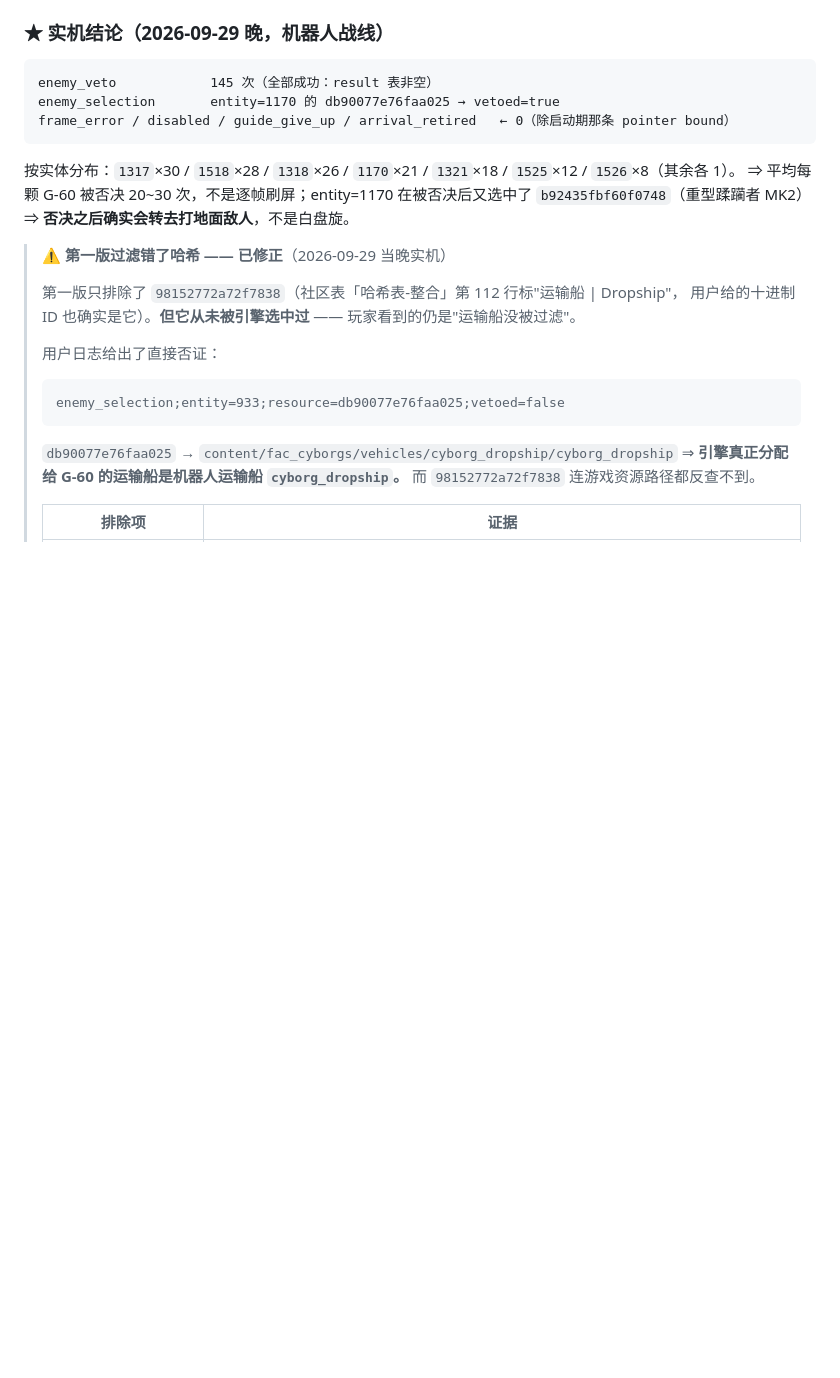
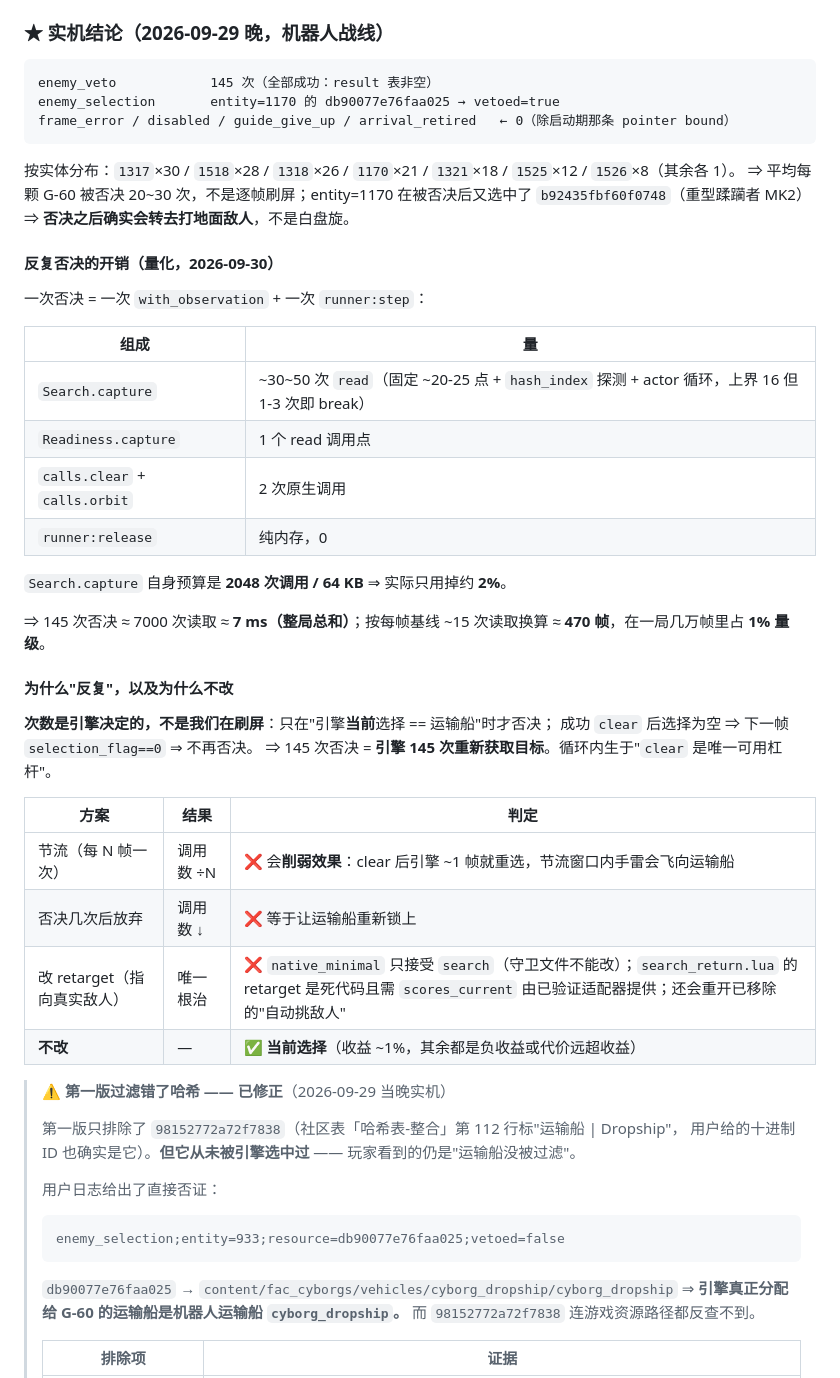
Before and after one commit to LovedeHua/HD2-G-60-Directed-Strike, a Markdown page: README.md, the part around the change. Rendered like a GitHub page; blank space fills up the shorter version.

Commit message:
docs: 量化反复否决的开销，并记录"为什么不改"的方案评估
- 一次否决 ≈ 一次 with_observation（Search.capture ~30-50 次 read + Readiness.capture）
  + clear/orbit 两次原生调用；Search.capture 自身预算 2048 次 ⇒ 只用约 2%
- 145 次否决 ≈ 7000 次读取 ≈ 7ms（整局），折合 ~470 帧、占读取量 1% 量级
- 次数由**引擎重新获取目标**决定，不是本 mod 刷屏（clear 后选择为空 ⇒ 下一帧不再否决）
- 评估三个更省的方案：节流/放弃都会削弱过滤效果；retarget 是唯一根治思路，
  但 native_minimal 只接受 search（守卫文件）、search_return 的 retarget 是死代码
  且需已验证的 scores_current、还会重开已移除的自动挑敌人 ⇒ 不划算
- 结论：不改。README 增加量化表与方案评估，供日后复查

无功能改动，测试维持 195 passed / 273 checks

```diff
--- a/README.md
+++ b/README.md
@@ -300,6 +300,35 @@ frame_error / disabled / guide_give_up / arrival_retired   ← 0（除启动期
 ⇒ 平均每颗 G-60 被否决 20~30 次，不是逐帧刷屏；entity=1170 在被否决后又选中了
 `b92435fbf60f0748`（重型蹂躏者 MK2）⇒ **否决之后确实会转去打地面敌人**，不是白盘旋。
 
+#### 反复否决的开销（量化，2026-09-30）
+
+一次否决 = 一次 `with_observation` + 一次 `runner:step`：
+
+| 组成 | 量 |
+|---|---|
+| `Search.capture` | ~30~50 次 `read`（固定 ~20-25 点 + `hash_index` 探测 + actor 循环，上界 16 但 1-3 次即 break）|
+| `Readiness.capture` | 1 个 read 调用点 |
+| `calls.clear` + `calls.orbit` | 2 次原生调用 |
+| `runner:release` | 纯内存，0 |
+
+`Search.capture` 自身预算是 **2048 次调用 / 64 KB** ⇒ 实际只用掉约 **2%**。
+
+⇒ 145 次否决 ≈ 7000 次读取 ≈ **7 ms（整局总和）**；按每帧基线 ~15 次读取换算
+≈ **470 帧**，在一局几万帧里占 **1% 量级**。
+
+#### 为什么"反复"，以及为什么不改
+
+**次数是引擎决定的，不是我们在刷屏**：只在"引擎**当前**选择 == 运输船"时才否决；
+成功 `clear` 后选择为空 ⇒ 下一帧 `selection_flag==0` ⇒ 不再否决。
+⇒ 145 次否决 = **引擎 145 次重新获取目标**。循环内生于"`clear` 是唯一可用杠杆"。
+
+| 方案 | 结果 | 判定 |
+|---|---|---|
+| 节流（每 N 帧一次）| 调用数 ÷N | ❌ 会**削弱效果**：clear 后引擎 ~1 帧就重选，节流窗口内手雷会飞向运输船 |
+| 否决几次后放弃 | 调用数 ↓ | ❌ 等于让运输船重新锁上 |
+| 改 retarget（指向真实敌人）| 唯一根治 | ❌ `native_minimal` 只接受 `search`（守卫文件不能改）；`search_return.lua` 的 retarget 是死代码且需 `scores_current` 由已验证适配器提供；还会重开已移除的"自动挑敌人" |
+| **不改** | — | ✅ **当前选择**（收益 ~1%，其余都是负收益或代价远超收益）|
+
 > ⚠️ **第一版过滤错了哈希 —— 已修正**（2026-09-29 当晚实机）
 >
 > 第一版只排除了 `98152772a72f7838`（社区表「哈希表-整合」第 112 行标"运输船 | Dropship"，
```
